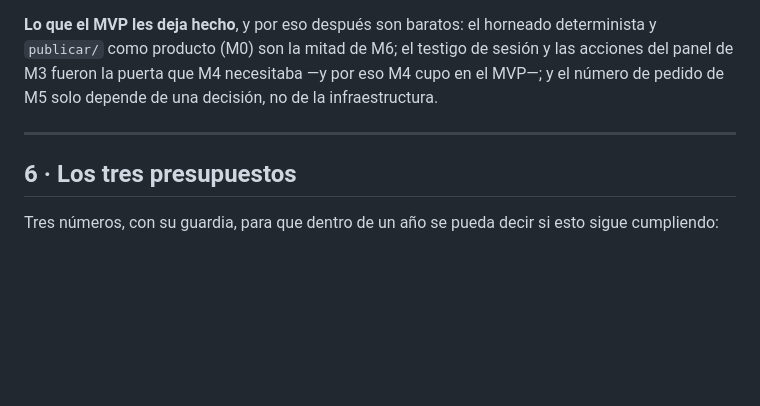
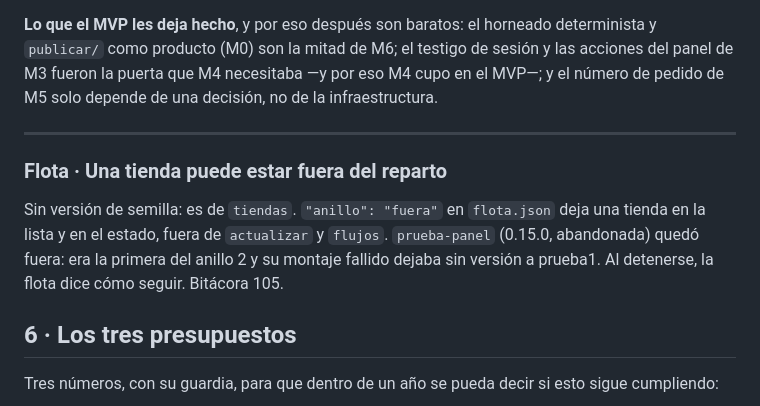
Before and after one commit to laboratoriodigital/tienda, a Markdown page: docs/PLAN-MVP.md, the part around the change. Rendered like a GitHub page; blank space fills up the shorter version.

```diff
--- a/docs/PLAN-MVP.md
+++ b/docs/PLAN-MVP.md
@@ -1619,6 +1619,14 @@ número de pedido de M5 solo depende de una decisión, no de la infraestructura.
 
 ---
 
+### Flota · Una tienda puede estar fuera del reparto
+
+Sin versión de semilla: es de `tiendas`. `"anillo": "fuera"` en `flota.json` deja
+una tienda en la lista y en el estado, fuera de `actualizar` y `flujos`.
+`prueba-panel` (0.15.0, abandonada) quedó fuera: era la primera del anillo 2 y
+su montaje fallido dejaba sin versión a prueba1. Al detenerse, la flota dice
+cómo seguir. Bitácora 105.
+
 ## 6 · Los tres presupuestos
 
 Tres números, con su guardia, para que dentro de un año se pueda decir si esto
```
Also changed, not shown: docs/BITACORA.md (+14 -0 lines).
